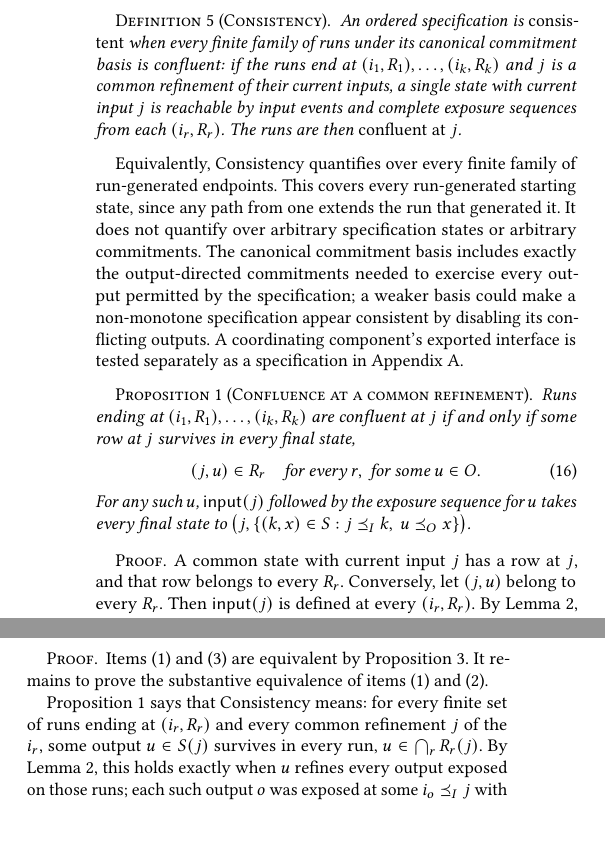
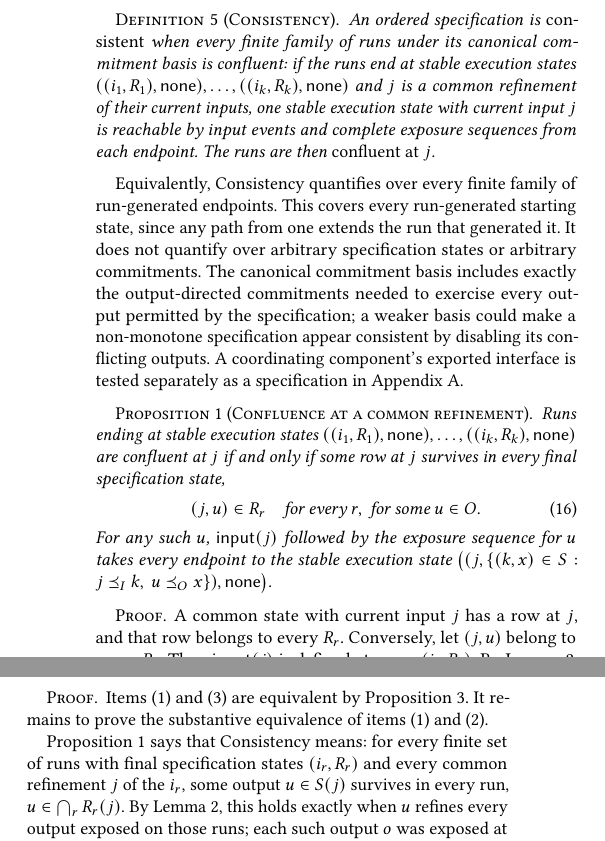
Before and after one commit to jhellerstein/coord-criterion, a LaTeX document (main.tex, which reads sections/complete-calm-cap.tex, sections/functional-calm.tex): two parts of the columns of pages 7 and 12 of 23, joined at a grey line, cut so that both start at the same text, the shorter picture padded with empty space. Compiled offline with pdfLaTeX.

Commit message:
Track pending output in execution state

```diff
--- a/sections/complete-calm-cap.tex
+++ b/sections/complete-calm-cap.tex
@@ -128,8 +128,8 @@ Proposition~\ref{prop:distributed-consistency}.  It remains to prove the
 substantive equivalence of items~(1) and~(2).
 
 Proposition~\ref{prop:confluence} says that Consistency means: for every
-finite set of runs ending at $(i_r,R_r)$ and every common refinement
-$j$ of the $i_r$, some output $u\in\fiber{j}$ survives in every run,
+finite set of runs with final specification states $(i_r,R_r)$ and every common
+refinement $j$ of the $i_r$, some output $u\in\fiber{j}$ survives in every run,
 $u\in\bigcap_rR_r(j)$.  By Lemma~\ref{lem:run-residual}, this holds exactly
 when $u$ refines every output exposed on those runs; each such output $o$ was
 exposed at some $i_o\InputOrd j$ with $o\in\fiber{i_o}$.
--- a/sections/functional-calm.tex
+++ b/sections/functional-calm.tex
@@ -661,10 +661,11 @@ $i_r\InputOrd j$ for every $r$.
 \begin{definition}[Consistency]
 \label{def:consistency}
 An ordered specification is \emph{consistent} when every finite family of runs
-under its canonical commitment basis is confluent: if the runs end at
-$(i_1,R_1),\ldots,(i_k,R_k)$ and $j$ is a common refinement of their current
-inputs, a single state with current input $j$ is reachable by input events and
-complete exposure sequences from each $(i_r,R_r)$.  The runs are then
+under its canonical commitment basis is confluent: if the runs end at stable
+execution states $((i_1,R_1),\mathsf{none}),\ldots,
+((i_k,R_k),\mathsf{none})$ and $j$ is a common refinement of their current
+inputs, one stable execution state with current input $j$ is reachable by input
+events and complete exposure sequences from each endpoint.  The runs are then
 \emph{confluent at} $j$.
 \end{definition}
 
@@ -680,15 +681,16 @@ as a specification in Appendix~\ref{app:composition}.
 
 \begin{proposition}[Confluence at a common refinement]
 \label{prop:confluence}
-Runs ending at $(i_1,R_1),\ldots,(i_k,R_k)$ are confluent at $j$ if and only
-if some row at $j$ survives in every final state,
+Runs ending at stable execution states
+$((i_1,R_1),\mathsf{none}),\ldots,((i_k,R_k),\mathsf{none})$ are confluent at
+$j$ if and only if some row at $j$ survives in every final specification state,
         \begin{equation}
   (j,u)\in R_r\quad\text{for every }r,\ \text{for some }u\in O.
   \label{eq:reconciliation}
         \end{equation}
 For any such $u$, $\mathsf{input}(j)$ followed by the exposure sequence for
-$u$ takes every final state to
-$\bigl(j,\{(k,x)\in S:j\InputOrd k,\ u\OutputOrd x\}\bigr)$.
+$u$ takes every endpoint to the stable execution state
+$\bigl((j,\{(k,x)\in S:j\InputOrd k,\ u\OutputOrd x\}),\mathsf{none}\bigr)$.
 \end{proposition}
 
 \begin{proof}
```
